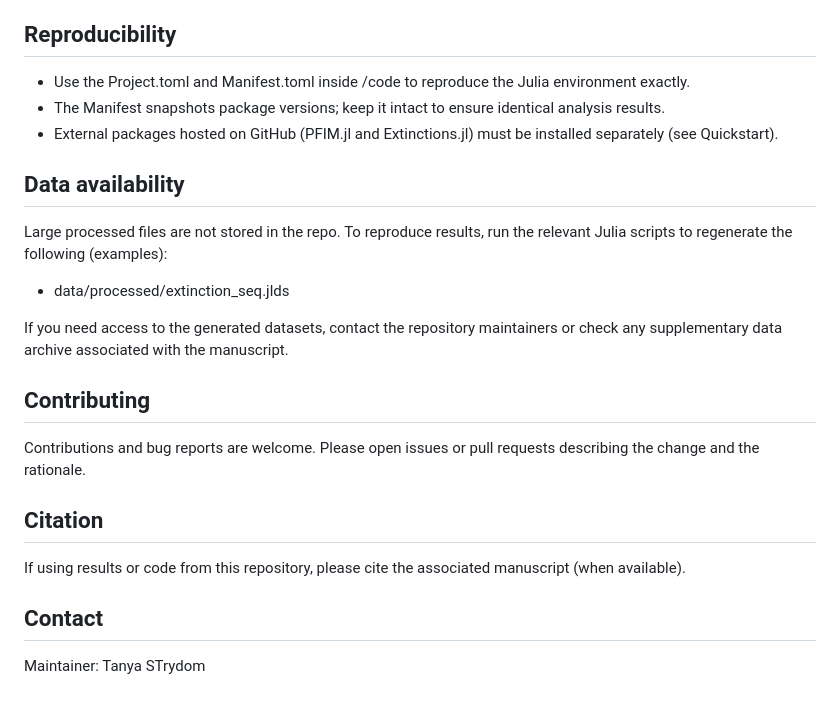
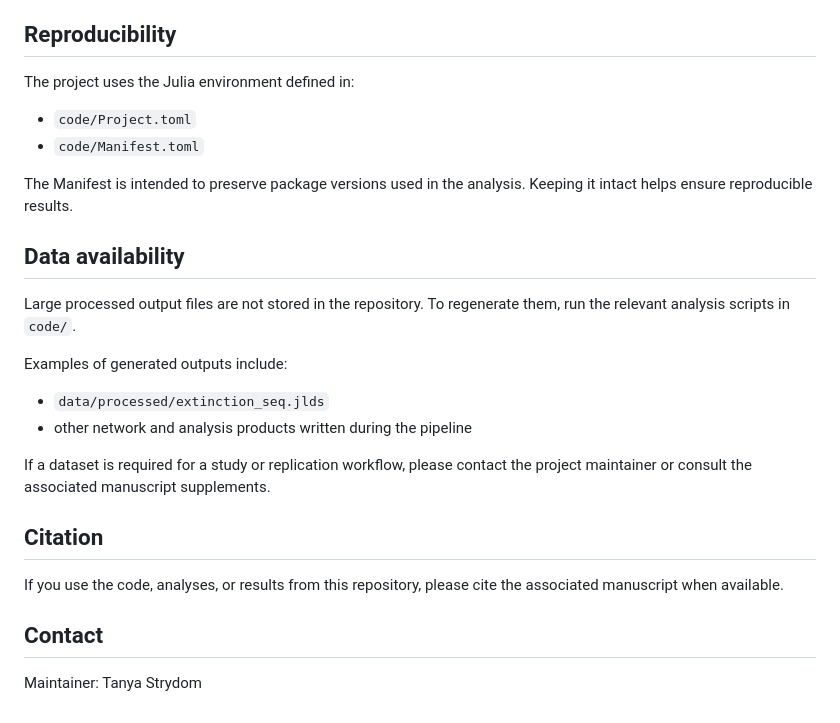
Before and after one commit to BecksLab/ms_paleo_webs, a Markdown page: README.md, the part around one of its changes. Rendered like a GitHub page.

```diff
--- a/README.md
+++ b/README.md
@@ -56,26 +69,26 @@ Notes:
 
 ## Reproducibility
 
-- Use the Project.toml and Manifest.toml inside /code to reproduce the Julia environment exactly.
-- The Manifest snapshots package versions; keep it intact to ensure identical analysis results.
-- External packages hosted on GitHub (PFIM.jl and Extinctions.jl) must be installed separately (see Quickstart).
+The project uses the Julia environment defined in:
+- `code/Project.toml`
+- `code/Manifest.toml`
+
+The Manifest is intended to preserve package versions used in the analysis. Keeping it intact helps ensure reproducible results.
 
 ## Data availability
 
-Large processed files are not stored in the repo. To reproduce results, run the relevant Julia scripts to regenerate the following (examples):
+Large processed output files are not stored in the repository. To regenerate them, run the relevant analysis scripts in `code/`.
 
-- data/processed/extinction_seq.jlds
+Examples of generated outputs include:
+- `data/processed/extinction_seq.jlds`
+- other network and analysis products written during the pipeline
 
-If you need access to the generated datasets, contact the repository maintainers or check any supplementary data archive associated with the manuscript.
-
-## Contributing
-
-Contributions and bug reports are welcome. Please open issues or pull requests describing the change and the rationale.
+If a dataset is required for a study or replication workflow, please contact the project maintainer or consult the associated manuscript supplements.
 
 ## Citation
 
-If using results or code from this repository, please cite the associated manuscript (when available).
+If you use the code, analyses, or results from this repository, please cite the associated manuscript when available.
 
 ## Contact
 
-Maintainer: Tanya STrydom
+Maintainer: Tanya Strydom
```
Also changed, not shown: other parts of README.md (+52 -39 lines).
